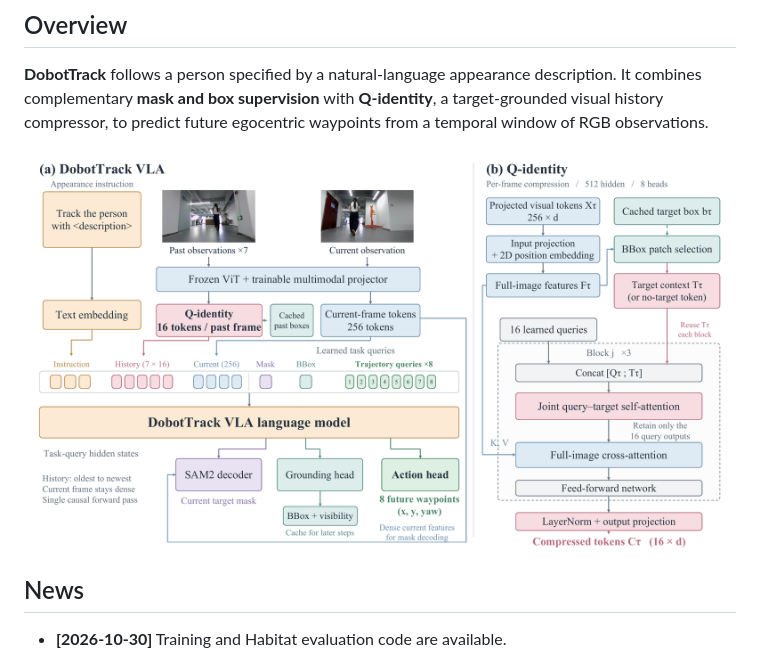
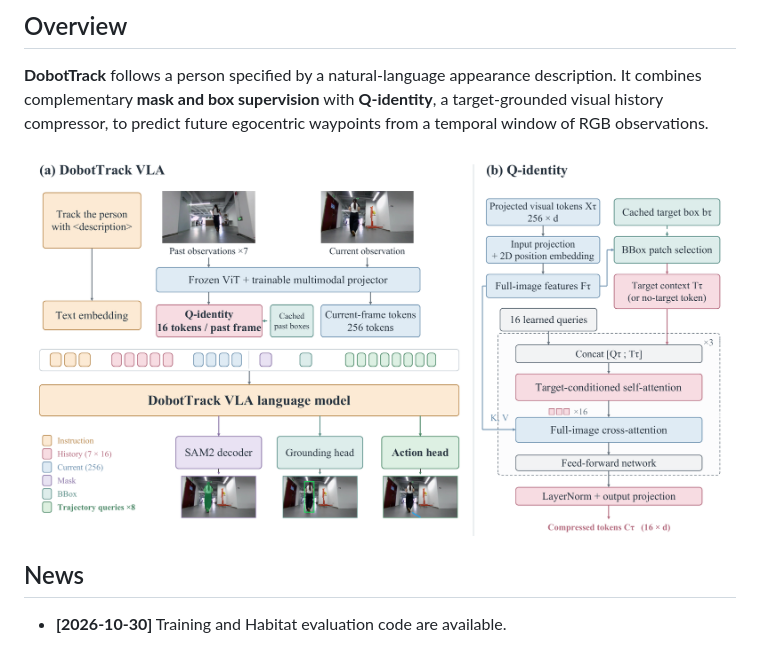
Before and after one commit to Dobot-Team/dobot_track, a Markdown page: README.md, the part around the change. Rendered like a GitHub page; pictures changed too: assets/paper/architecture.png.

Commit message:
Sync revised paper architecture figure

```diff
--- a/README.md
+++ b/README.md
@@ -19,7 +19,7 @@ Pengkun Zheng<sup>3,†</sup>, Yajun Zheng<sup>3</sup>, Ying Zhang<sup>3</sup>,
 
 **DobotTrack** follows a person specified by a natural-language appearance description. It combines complementary **mask and box supervision** with **Q-identity**, a target-grounded visual history compressor, to predict future egocentric waypoints from a temporal window of RGB observations.
 
-<img src="assets/paper/architecture.png" alt="DobotTrack architecture and Q-identity history compression" width="100%">
+<img src="assets/paper/architecture.png?v=0c838b036d31" alt="DobotTrack architecture and Q-identity history compression" width="100%">
 
 ## News
 
```
